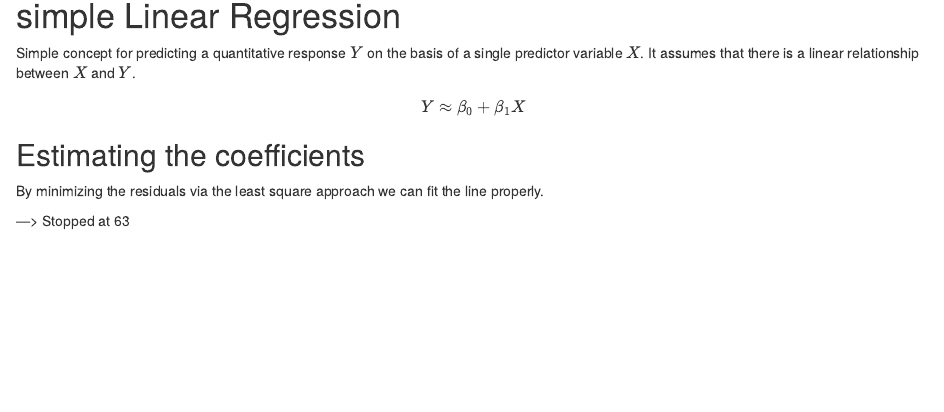
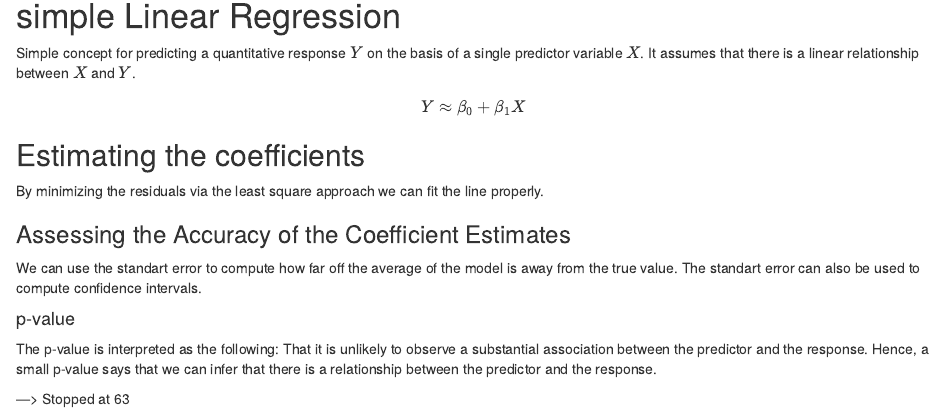
Before and after one commit to marcpre/learning_book_ElementsofStatisticalLearning, an R Markdown document (002_LinearRegression.Rmd): the page in a window 1100 px wide, from 90 px down. Rendered offline with R 4.5, knitr and Pandoc, with nearby package versions.

Commit message:
p-value + coefficient estimates

```diff
--- a/002_LinearRegression.Rmd
+++ b/002_LinearRegression.Rmd
@@ -14,6 +14,12 @@ $$
 
 By minimizing the residuals via the least square approach we can fit the line properly.
 
+### Assessing the Accuracy of the Coefficient Estimates
+
+We can use the standart error to compute how far off the average of the model is away from the true value. The standart error can also be used to compute confidence intervals.
+
+#### p-value
+The p-value is interpreted as the following: That it is unlikely to observe a substantial association between the predictor and the response. Hence, a small p-value says that we can infer that there is a relationship between the predictor and the response.
 
 
 
```
Also changed, not shown: 001_BasicsStatisticalLearning.Rmd (line endings or trailing spaces).
